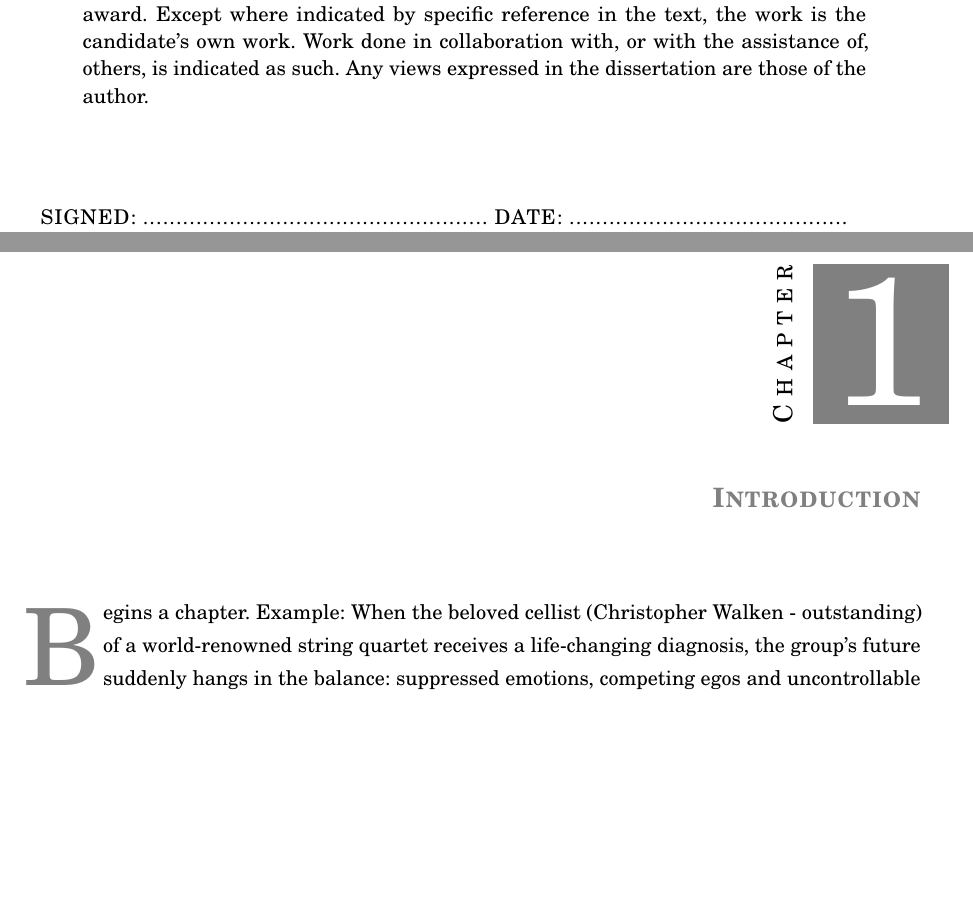
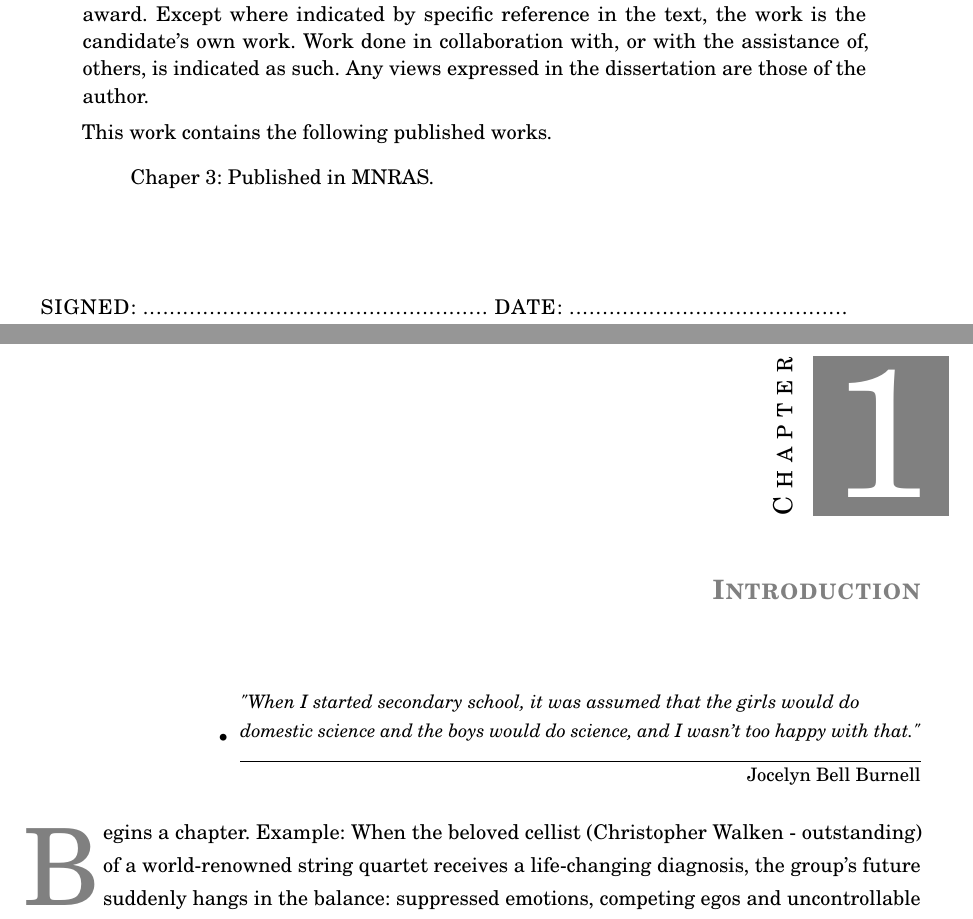
Before and after one commit to RhysAlfShaw/Physics-PhD-Template, a LaTeX thesis (memoirthesis.tex, which reads chapters/chapter01/chap01.tex, frontmatter/declaration.tex): two parts of pages 7 and 15 of 22, joined at a grey line, cut so that both start at the same text, the shorter picture padded with empty space. Compiled offline with pdfLaTeX.

Commit message:
Updates from Overleaf

```diff
--- a/chapters/chapter01/chap01.tex
+++ b/chapters/chapter01/chap01.tex
@@ -7,6 +7,8 @@
 \let\textcircled=\pgftextcircled
 \chapter{Introduction}
 \label{chap:intro}
+
+\epigraph{\textit{"When I started secondary school, it was assumed that the girls would do domestic science and the boys would do science, and I wasn't too happy with that."}}{Jocelyn Bell Burnell}
 
 \initial{B}egins a chapter. Example: When the beloved cellist (Christopher Walken - outstanding) of a world-renowned string quartet receives a life-changing diagnosis, the group's future suddenly hangs in the balance: suppressed emotions, competing egos and uncontrollable passions threaten to derail years of friendship and collaboration. Featuring a brilliant ensemble cast (including Philip Seymour Hoffman, Catherine Keener and Mark Ivanir as the three other quartet members), it is a fascinating look into the world of working musicians, and an elegant homage to chamber music and the cultural world of New York. The music, of course, is ravishing (the score is the work of regular David Lynch collaborator Angelo Badalamenti): A Late Quartet hits all the right notes.
 
--- a/frontmatter/declaration.tex
+++ b/frontmatter/declaration.tex
@@ -24,6 +24,12 @@
 \begin{quote}
 \initial{I} declare that the work in this dissertation was carried out in accordance with the requirements of  the University's Regulations and Code of Practice for Research Degree Programmes and that it  has not been submitted for any other academic award. Except where indicated by specific  reference in the text, the work is the candidate's own work. Work done in collaboration with, or with the assistance of, others, is indicated as such. Any views expressed in the dissertation are those of the author.
 
+%% remove this if you havent published anything or are not going to.
+This work contains the following published works.
+\begin{itemize}
+    \item Chaper 3: Published in MNRAS.
+\end{itemize}
+
 \vspace{1.5cm}
 \noindent
 \hspace{-0.75cm}\textsc{SIGNED: .................................................... DATE: ..........................................}
--- a/memoirthesis.tex
+++ b/memoirthesis.tex
@@ -167,6 +167,9 @@
 \usepackage{layouts}					%Layout diagrams
 \usepackage{graphicx}					%Calls figure environment
 \usepackage{longtable,rotating}			%Long tab environments including rotation.
+\usepackage{epigraph}
+% \epigraphfontsize{\small\itshape}
+\setlength\epigraphwidth{12cm}
 \usepackage[utf8]{inputenc}			%Needed to encode non-english characters
 									%directly for mac
 \usepackage{colortbl}					%Makes coloured tables
@@ -182,7 +185,7 @@
 % \usepackage{etex}						%eTeXÕs extended support for counters
 % \usepackage{fixltx2e}					%Eliminates some in felicities of the
 									%original LaTeX kernel
-\usepackage[spanish,english]{babel}		%For languages characters and hyphenation
+\usepackage[english]{babel}		%For languages characters and hyphenation
 \usepackage{color}                    				%Creates coloured text and background
 \usepackage[colorlinks=true,
 		     allcolors=black]{hyperref}              %Creates hyperlinks in cross references
```
